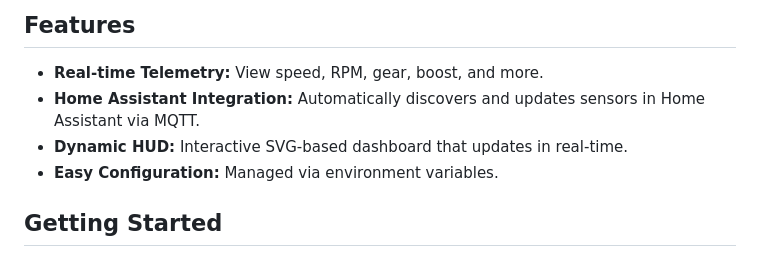
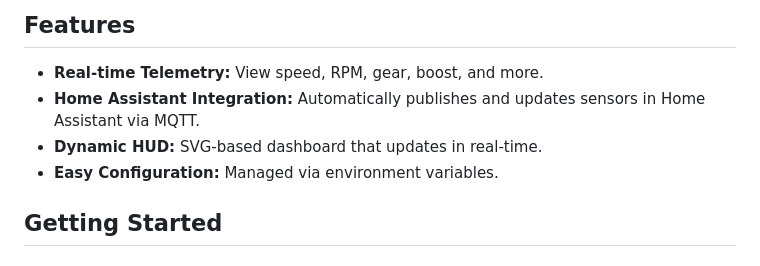
Before and after one commit to luke255/forza-hud, a Markdown page: README.md, the part around the change. Rendered like a GitHub page.

```diff
--- a/README.md
+++ b/README.md
@@ -5,8 +5,8 @@ A web-based Heads-Up Display (HUD) for Forza Horizon that receives telemetry dat
 ## Features
 
 - **Real-time Telemetry:** View speed, RPM, gear, boost, and more.
-- **Home Assistant Integration:** Automatically discovers and updates sensors in Home Assistant via MQTT.
-- **Dynamic HUD:** Interactive SVG-based dashboard that updates in real-time.
+- **Home Assistant Integration:** Automatically publishes and updates sensors in Home Assistant via MQTT.
+- **Dynamic HUD:** SVG-based dashboard that updates in real-time.
 - **Easy Configuration:** Managed via environment variables.
 
 ## Getting Started
```
